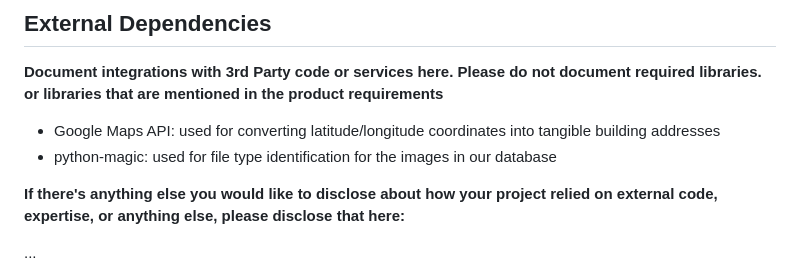
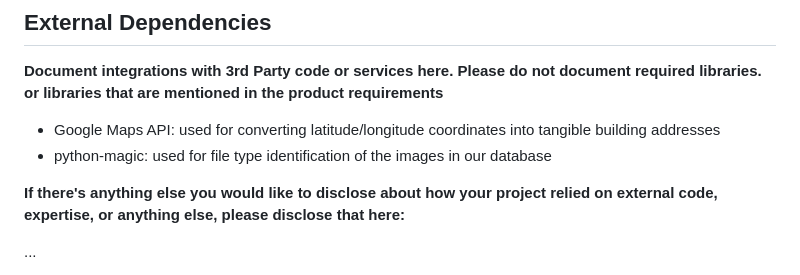
Before and after one commit to ryanjohnsen/goodsits, a Markdown page: README.md, the part around the change. Rendered like a GitHub page.

```diff
--- a/README.md
+++ b/README.md
@@ -80,7 +80,7 @@ The user can click Add Review and will be presented with a modal to enter inform
 Please do not document required libraries. or libraries that are mentioned in the product requirements**
 
 * Google Maps API: used for converting latitude/longitude coordinates into tangible building addresses
-* python-magic: used for file type identification for the images in our database
+* python-magic: used for file type identification of the images in our database
 
 **If there's anything else you would like to disclose about how your project
 relied on external code, expertise, or anything else, please disclose that
```
